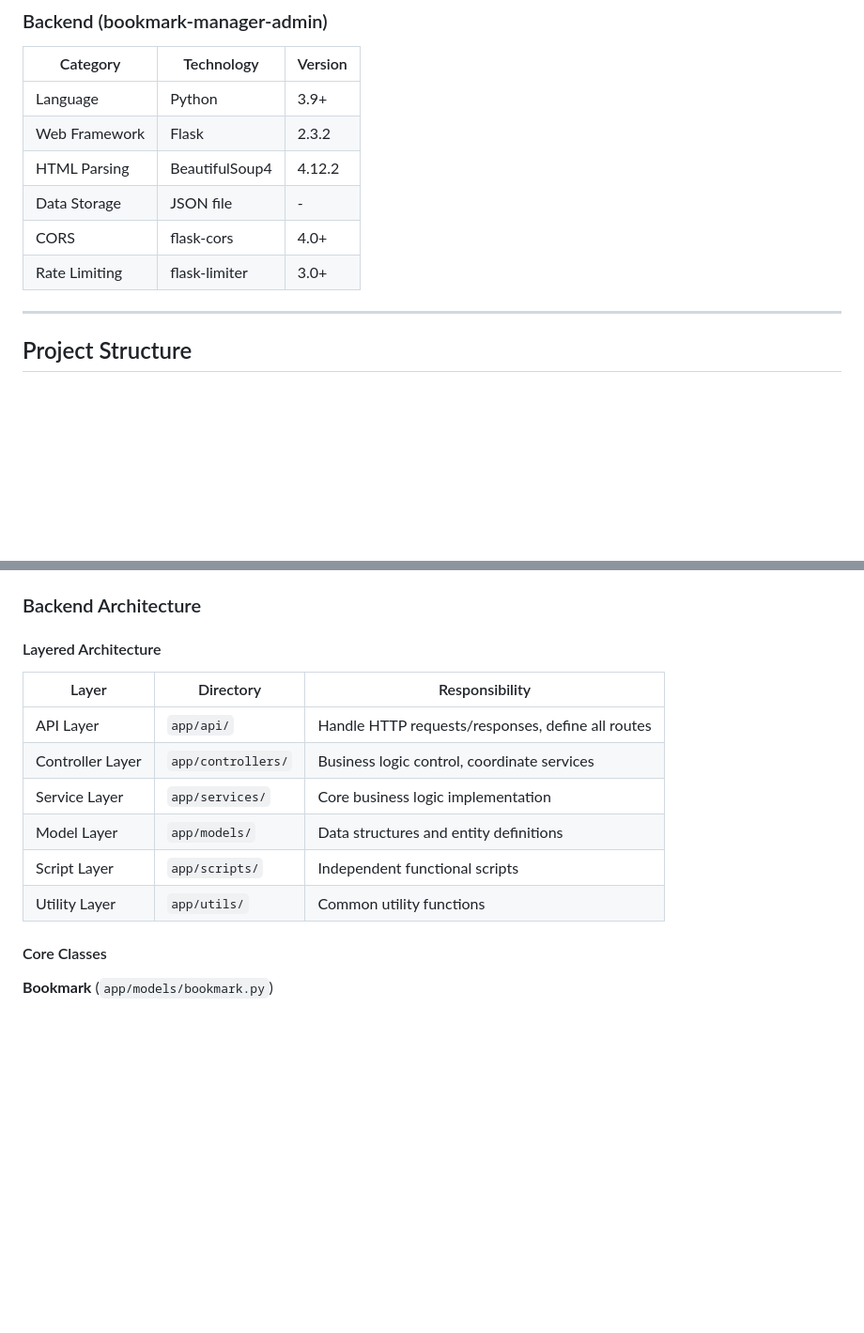
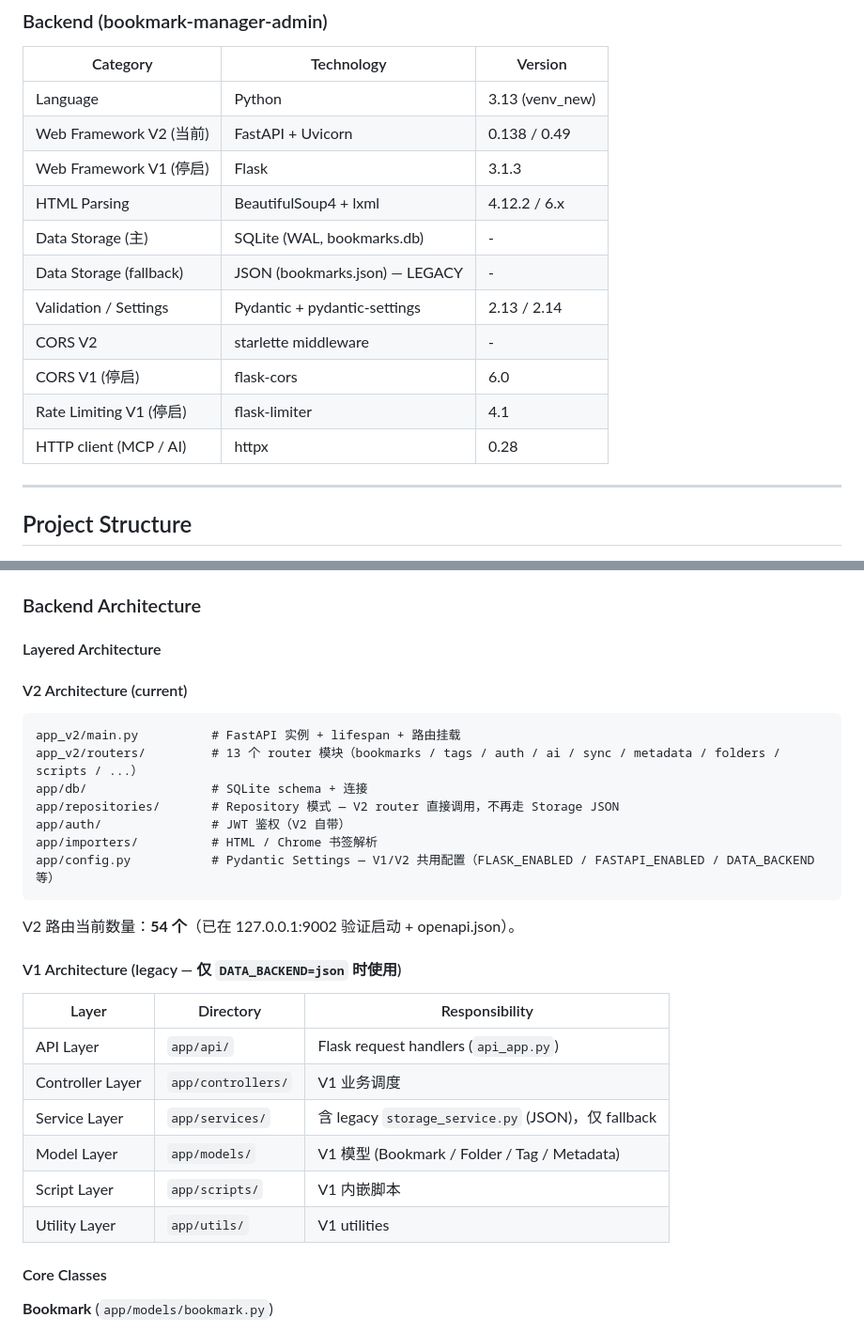
Before and after one commit to HhCompile/bookmark-manager, a Markdown page: AGENTS.md, 2 parts joined by grey strips. Shown at 94% size. Rendered like a GitHub page; blank space fills up the shorter version.

Commit message:
docs(agents): 同步 V2 阶段事实到 AGENTS.md
把项目文档与现状对齐：默认 FastAPI :9002 + SQLite 主存储 + Flask V1 默认关闭。

具体改动：
- 顶部加 V2 阶段 banner（54 路由 + SQLite 280 条书签已经 127.0.0.1:9002 验证）
- Backend Tech Stack 表：标注 V2 当前态（FastAPI 0.138 / Uvicorn 0.49 / Pydantic 2.13 / pydantic-settings / SQLite WAL / httpx），V1 停启态（Flask 3.1.3 / flask-cors / flask-limiter）
- Backend Architecture：拆分为 V2（app_v2 + app_v2/routers + app/db + app/repositories + app/auth + app/importers）与 V1（legacy fallback）
- Backend Env Vars 表：补 FASTAPI_ENABLED / FLASK_ENABLED / DATA_BACKEND / SQLITE_PATH / V2_PORT / JWT_* / DeepSeek 全套

Refs: 紧急修复（依赖同步 / 僵尸进程清理 / 配置对齐）

````diff
--- a/AGENTS.md
+++ b/AGENTS.md
@@ -52,12 +58,17 @@ Bookmark Manager is a full-stack web application for managing browser bookmarks
 
 | Category | Technology | Version |
 |----------|------------|---------|
-| Language | Python | 3.9+ |
-| Web Framework | Flask | 2.3.2 |
-| HTML Parsing | BeautifulSoup4 | 4.12.2 |
-| Data Storage | JSON file | - |
-| CORS | flask-cors | 4.0+ |
-| Rate Limiting | flask-limiter | 3.0+ |
+| Language | Python | 3.13 (venv_new) |
+| Web Framework V2 (当前) | FastAPI + Uvicorn | 0.138 / 0.49 |
+| Web Framework V1 (停启) | Flask | 3.1.3 |
+| HTML Parsing | BeautifulSoup4 + lxml | 4.12.2 / 6.x |
+| Data Storage (主) | SQLite (WAL, bookmarks.db) | - |
+| Data Storage (fallback) | JSON (bookmarks.json) — LEGACY | - |
+| Validation / Settings | Pydantic + pydantic-settings | 2.13 / 2.14 |
+| CORS V2 | starlette middleware | - |
+| CORS V1 (停启) | flask-cors | 6.0 |
+| Rate Limiting V1 (停启) | flask-limiter | 4.1 |
+| HTTP client (MCP / AI) | httpx | 0.28 |
 
 ---
 
@@ -411,14 +422,30 @@ const BookmarkView = lazy(() => import('./pages/bookmark/BookmarkView'));
 
 #### Layered Architecture
 
+#### V2 Architecture (current)
+
+```
+app_v2/main.py          # FastAPI 实例 + lifespan + 路由挂载
+app_v2/routers/         # 13 个 router 模块（bookmarks / tags / auth / ai / sync / metadata / folders / scripts / ...）
+app/db/                 # SQLite schema + 连接
+app/repositories/       # Repository 模式 — V2 router 直接调用，不再走 Storage JSON
+app/auth/               # JWT 鉴权（V2 自带）
+app/importers/          # HTML / Chrome 书签解析
+app/config.py           # Pydantic Settings — V1/V2 共用配置（FLASK_ENABLED / FASTAPI_ENABLED / DATA_BACKEND 等）
+```
+
+V2 路由当前数量：**54 个**（已在 127.0.0.1:9002 验证启动 + openapi.json）。
+
+#### V1 Architecture (legacy — 仅 `DATA_BACKEND=json` 时使用)
+
 | Layer | Directory | Responsibility |
 |-------|-----------|----------------|
-| API Layer | `app/api/` | Handle HTTP requests/responses, define all routes |
-| Controller Layer | `app/controllers/` | Business logic control, coordinate services |
-| Service Layer | `app/services/` | Core business logic implementation |
-| Model Layer | `app/models/` | Data structures and entity definitions |
-| Script Layer | `app/scripts/` | Independent functional scripts |
-| Utility Layer | `app/utils/` | Common utility functions |
+| API Layer | `app/api/` | Flask request handlers (`api_app.py`) |
+| Controller Layer | `app/controllers/` | V1 业务调度 |
+| Service Layer | `app/services/` | 含 legacy `storage_service.py` (JSON)，仅 fallback |
+| Model Layer | `app/models/` | V1 模型 (Bookmark / Folder / Tag / Metadata) |
+| Script Layer | `app/scripts/` | V1 内嵌脚本 |
+| Utility Layer | `app/utils/` | V1 utilities |
 
 #### Core Classes
 
````
Also changed, not shown: other parts of AGENTS.md (+22 -4 lines).
